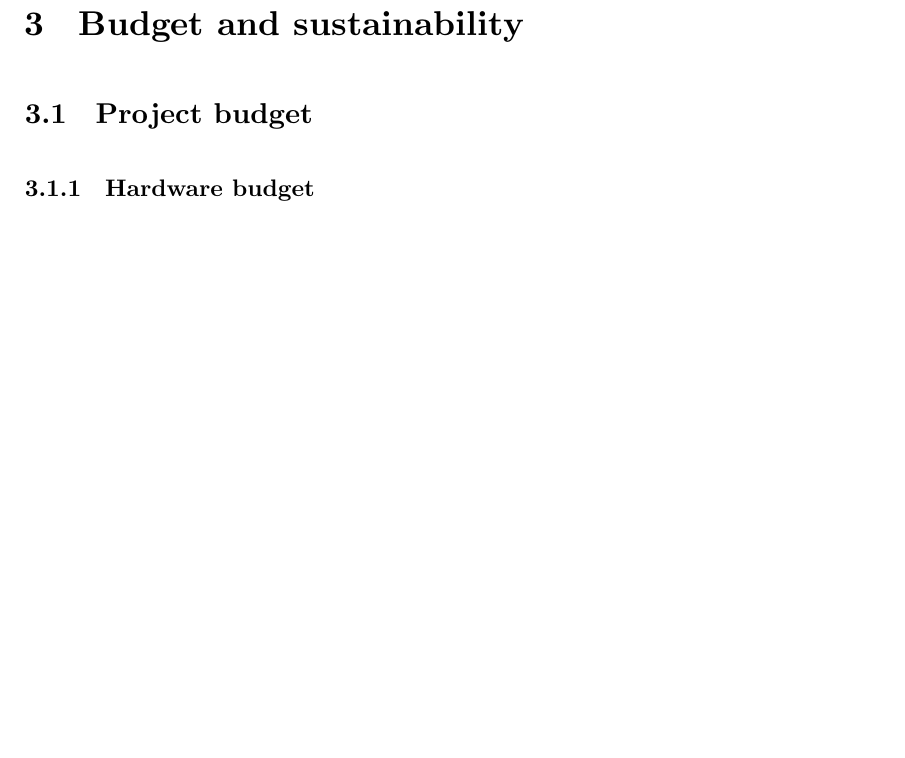
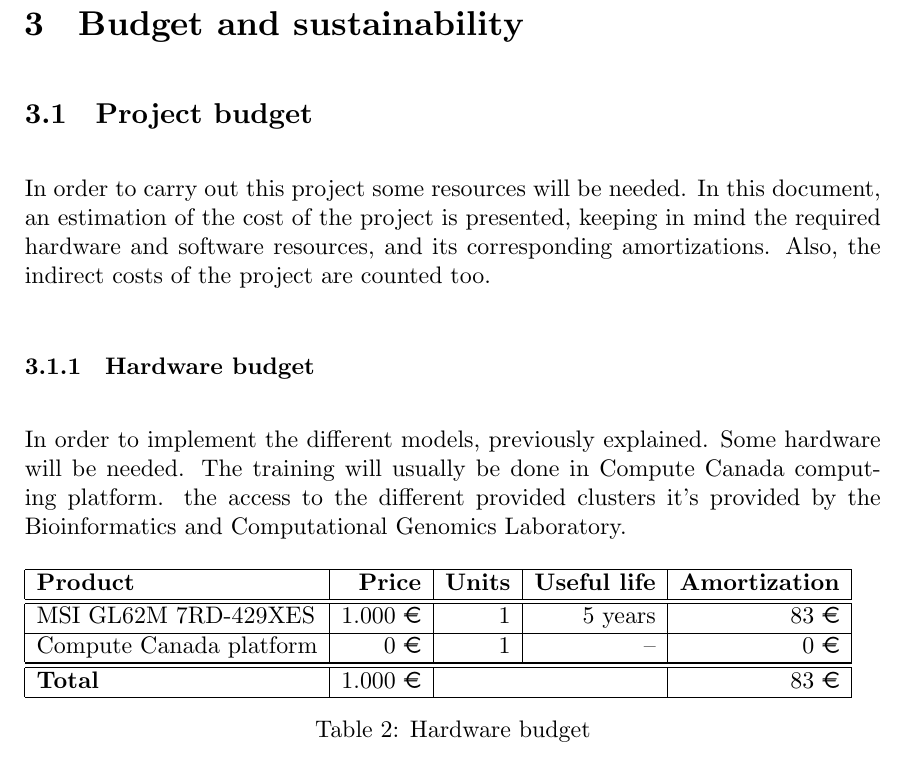
Before and after one commit to jmigual/FIB-TFG, a LaTeX document (LATEX/Deliverables/main.tex, which reads LATEX/Deliverables/003_budget.tex): part of page 18 of 20 before the commit and part of page 18 of 21 after it, cut so that both start at the same text, the shorter picture padded with empty space. Compiled offline with XeLaTeX.

Commit message:
Add hardware budget

```diff
--- a/LATEX/Deliverables/003_budget.tex
+++ b/LATEX/Deliverables/003_budget.tex
@@ -1,10 +1,33 @@
 \section{Budget and sustainability}
-
-
 
 \subsection{Project budget}
 
+In order to carry out this project some resources will be needed. In this document,
+an estimation of the cost of the project is presented, keeping in mind the required
+hardware and software resources, and its corresponding amortizations. Also, the
+indirect costs of the project are counted too.
+
 \subsubsection{Hardware budget}
+
+In order to implement the different models, previously explained. Some hardware will be
+needed. The training will usually be done in Compute Canada computing platform. the
+access to the different provided clusters it's provided by the Bioinformatics and
+Computational Genomics Laboratory.
+
+\begin{table}[H]
+  \begin{tabular}{|l|r|r|r|r|}
+    \hline
+    \textbf{Product} & \textbf{Price} & \textbf{Units} & \textbf{Useful life}
+    & \textbf{Amortization} \\ \hline\hline
+
+    MSI GL62M 7RD-429XES & 1.000 € & 1 & 5 years & 83 € \\ \hline
+    Compute Canada platform & 0 € & 1 & -- & 0 € \\ \hline
+
+    \hline\hline
+    \textbf{Total} & 1.000 € & \multicolumn{2}{|c|}{} & 83 € \\ \hline
+  \end{tabular}
+  \caption{Hardware budget}
+\end{table}
 
 \subsubsection{Software budget}
 
```
